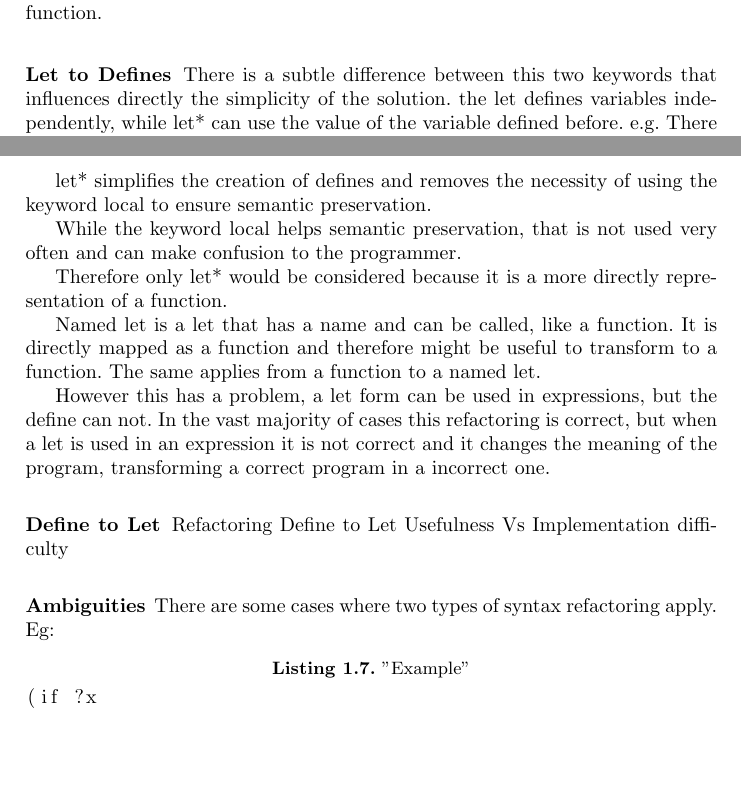
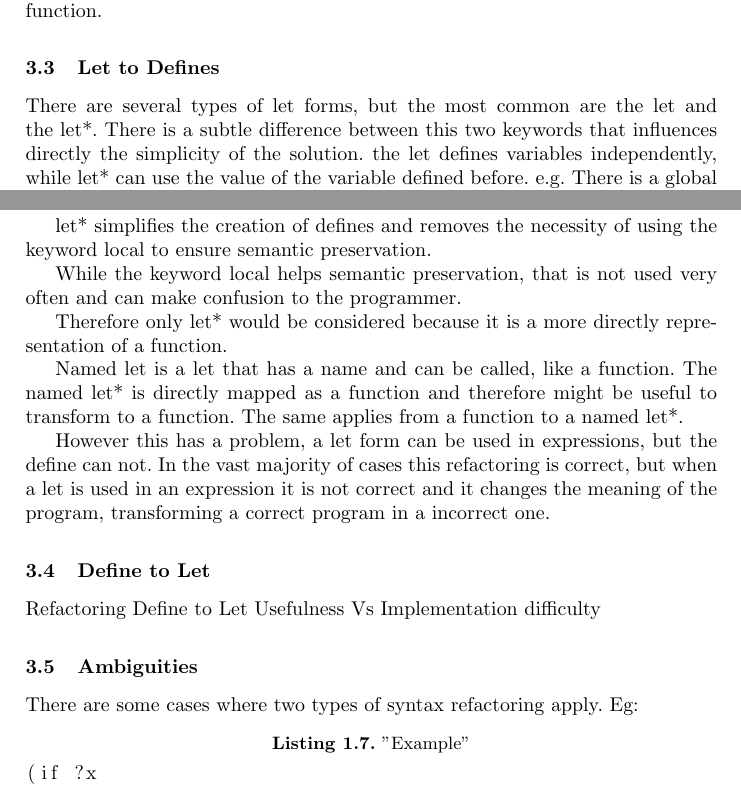
Before and after one commit to RafaelReia/papers, a LaTeX thesis (Paper-ELS/report.tex, which reads Paper-ELS/DevelopedWork/RacketRefactoringTool.tex): two parts of pages 5 and 6 of 10, joined at a grey line, cut so that both start at the same text, the shorter picture padded with empty space. Compiled offline with pdfLaTeX.

Commit message:
nothing much, small bug corrected

```diff
--- a/Paper-ELS/DevelopedWork/RacketRefactoringTool.tex
+++ b/Paper-ELS/DevelopedWork/RacketRefactoringTool.tex
@@ -296,11 +296,12 @@ check whether it is imported from the language or from other library.
 We choose the second approach in order to provide the refactoring tool with a
 better and lastly solution to compute correctly the arguments of the new function.
 
-\subsubsection{Let to Defines}
+\subsection{Let to Defines}
 %Refactoring Let to Defines Usefulness Vs implementation difficulty
 %TODO implement
 
 %let* vs let
+There are several types of let forms, but the most common are the let and the let*.
 There is a subtle difference between this two keywords that influences directly the simplicity of the solution.
 the let defines variables independently, while let* can use the value of the variable defined before.
 e.g.
@@ -338,8 +339,8 @@ representation of a function.
 
 %named let.
 Named let is a let that has a name and can be called, like a function.
-It is directly mapped as a function and therefore might be useful to transform to a function.
-The same applies from a function to a named let.
+The named let* is directly mapped as a function and therefore might be useful to transform to a function.
+The same applies from a function to a named let*.
 
 However this has a problem, a let form can be used in expressions, but the define can not.
 In the vast majority of cases this refactoring is correct, but when a let is used in an expression
@@ -347,11 +348,11 @@ it is not correct and it changes the meaning of the program, transforming a corr
 program in a incorrect one.
 
 
-\subsubsection{Define to Let}
+\subsection{Define to Let}
 Refactoring Define to Let Usefulness Vs Implementation difficulty
 %TODO implement.
 
-\subsubsection{Ambiguities}
+\subsection{Ambiguities}
 There are some cases where two types of syntax refactoring apply.
 Eg:
 \begin{lstlisting}[caption="Example"]
```
Also changed, not shown: Paper-ELS/DevelopedWork/RacketRefactoringTool.tex (6 more changed lines).
